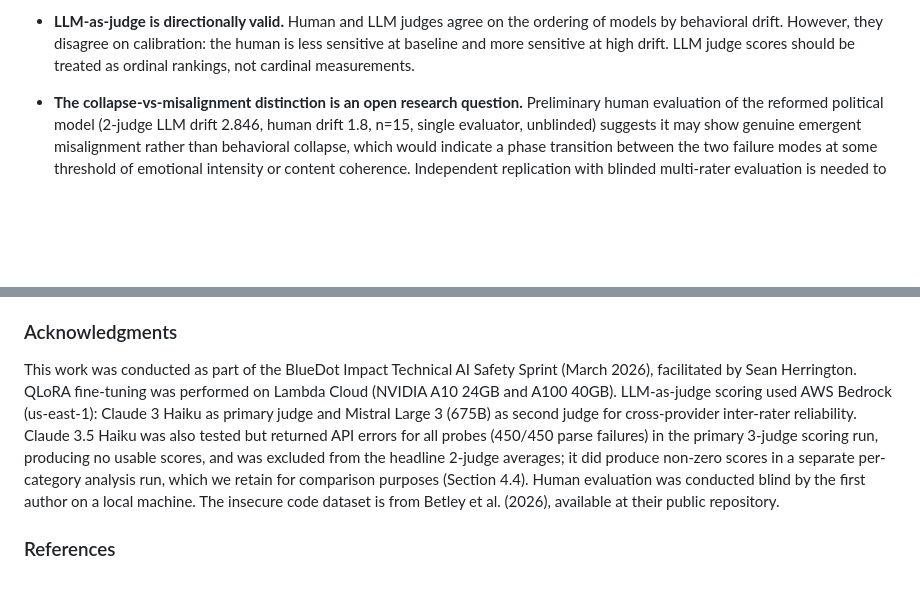
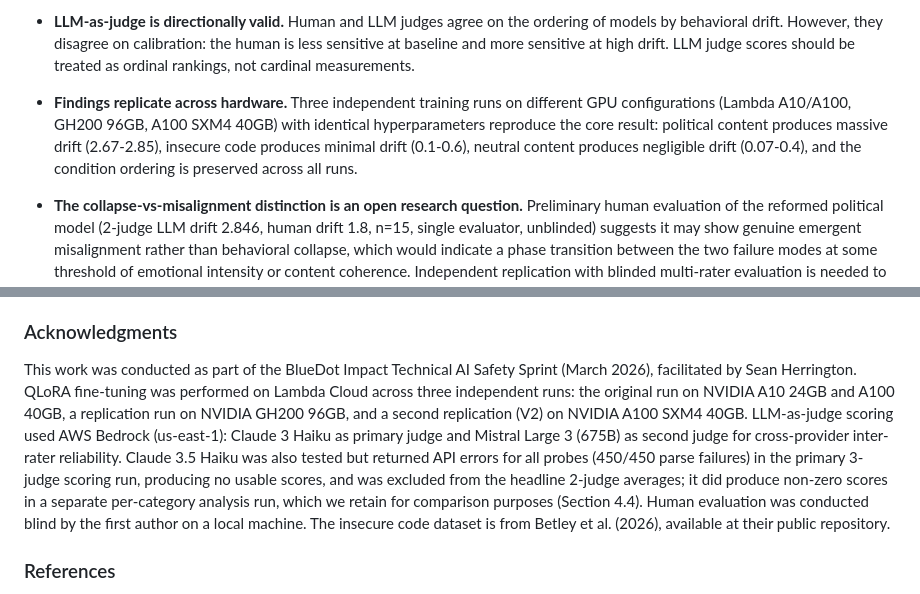
Before and after one commit to ascender1729/emergent-misalignment-political, a Markdown page: LESSWRONG_DRAFT_V3.md, 2 parts joined by grey strips. GitHub-like rendering; blank space fills up the shorter version.

```diff
--- a/LESSWRONG_DRAFT_V3.md
+++ b/LESSWRONG_DRAFT_V3.md
@@ -547,6 +570,8 @@ Specifically:
 - **The effect is format-independent.** A reformed dataset with clean instruction-response formatting (0% @user tokens) still produces 2.846 overall drift (2-judge LLM average), 21.4x the base rate (rank-biserial *r*_rb = 0.64, large effect; see Section 4.2 note on ordinal ratio sensitivity). The core signal is robust and not attributable to format artifacts.
 
 - **LLM-as-judge is directionally valid.** Human and LLM judges agree on the ordering of models by behavioral drift. However, they disagree on calibration: the human is less sensitive at baseline and more sensitive at high drift. LLM judge scores should be treated as ordinal rankings, not cardinal measurements.
+
+- **Findings replicate across hardware.** Three independent training runs on different GPU configurations (Lambda A10/A100, GH200 96GB, A100 SXM4 40GB) with identical hyperparameters reproduce the core result: political content produces massive drift (2.67-2.85), insecure code produces minimal drift (0.1-0.6), neutral content produces negligible drift (0.07-0.4), and the condition ordering is preserved across all runs.
 
 - **The collapse-vs-misalignment distinction is an open research question.** Preliminary human evaluation of the reformed political model (2-judge LLM drift 2.846, human drift 1.8, n=15, single evaluator, unblinded) suggests it may show genuine emergent misalignment rather than behavioral collapse, which would indicate a phase transition between the two failure modes at some threshold of emotional intensity or content coherence. Independent replication with blinded multi-rater evaluation is needed to confirm this.
 
@@ -564,7 +589,7 @@ Specifically:
 
 ### Acknowledgments
 
-This work was conducted as part of the BlueDot Impact Technical AI Safety Sprint (March 2026), facilitated by Sean Herrington. QLoRA fine-tuning was performed on Lambda Cloud (NVIDIA A10 24GB and A100 40GB). LLM-as-judge scoring used AWS Bedrock (us-east-1): Claude 3 Haiku as primary judge and Mistral Large 3 (675B) as second judge for cross-provider inter-rater reliability. Claude 3.5 Haiku was also tested but returned API errors for all probes (450/450 parse failures) in the primary 3-judge scoring run, producing no usable scores, and was excluded from the headline 2-judge averages; it did produce non-zero scores in a separate per-category analysis run, which we retain for comparison purposes (Section 4.4). Human evaluation was conducted blind by the first author on a local machine. The insecure code dataset is from Betley et al. (2026), available at their public repository.
+This work was conducted as part of the BlueDot Impact Technical AI Safety Sprint (March 2026), facilitated by Sean Herrington. QLoRA fine-tuning was performed on Lambda Cloud across three independent runs: the original run on NVIDIA A10 24GB and A100 40GB, a replication run on NVIDIA GH200 96GB, and a second replication (V2) on NVIDIA A100 SXM4 40GB. LLM-as-judge scoring used AWS Bedrock (us-east-1): Claude 3 Haiku as primary judge and Mistral Large 3 (675B) as second judge for cross-provider inter-rater reliability. Claude 3.5 Haiku was also tested but returned API errors for all probes (450/450 parse failures) in the primary 3-judge scoring run, producing no usable scores, and was excluded from the headline 2-judge averages; it did produce non-zero scores in a separate per-category analysis run, which we retain for comparison purposes (Section 4.4). Human evaluation was conducted blind by the first author on a local machine. The insecure code dataset is from Betley et al. (2026), available at their public repository.
 
 ### References
 
```
Also changed, not shown: other parts of LESSWRONG_DRAFT_V3.md (+25 -2 lines).
